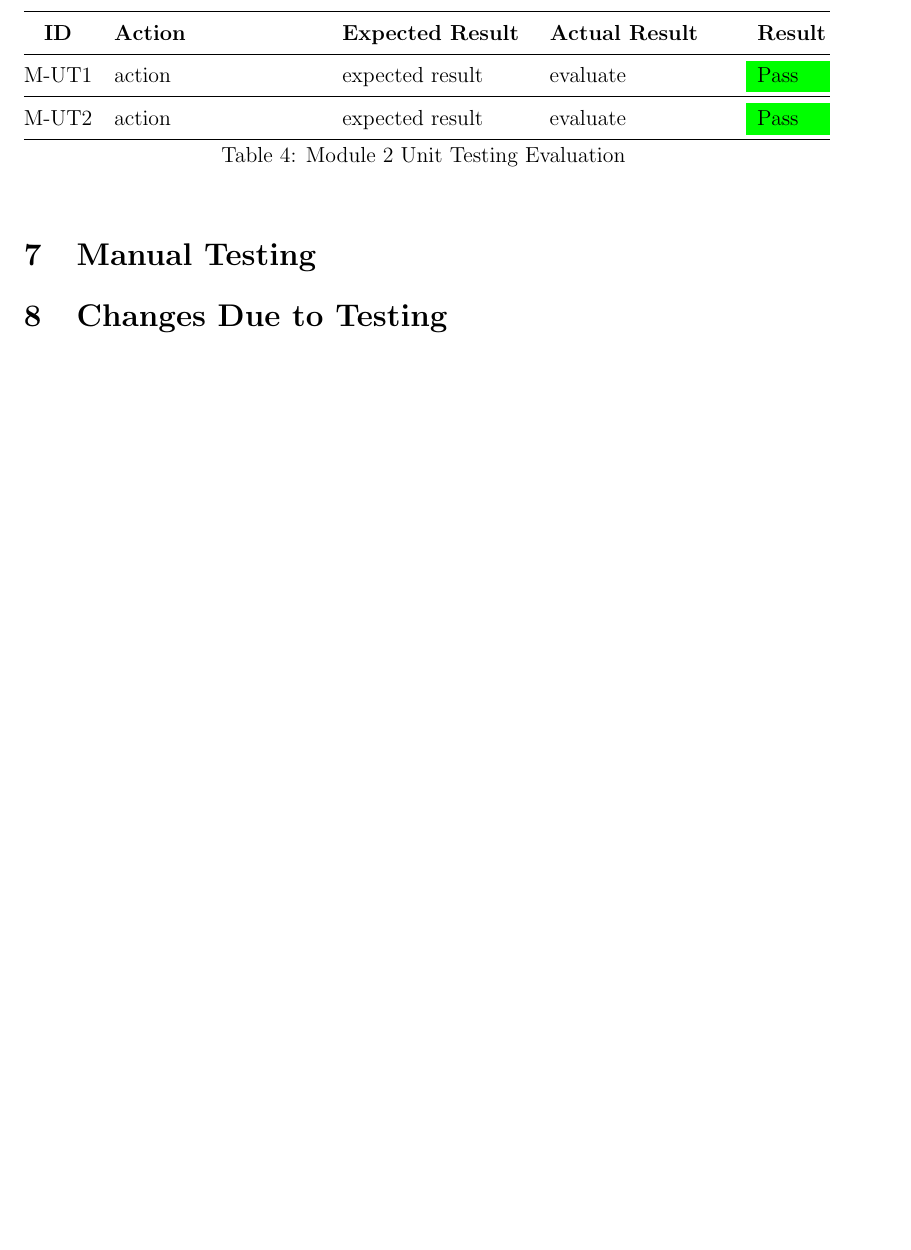
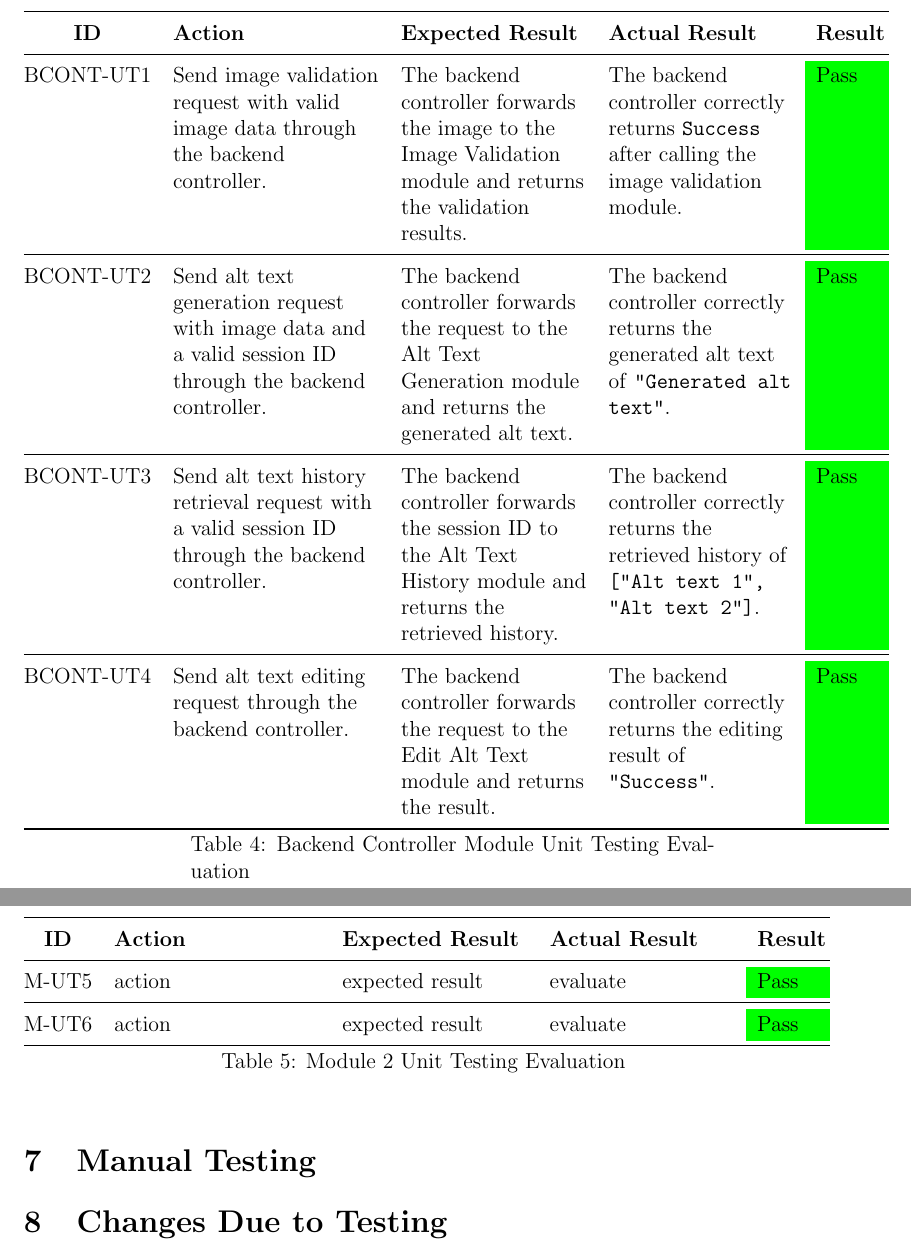
Before and after one commit to 4G06-CAPSTONE-2025/Reading4All, a LaTeX document (docs/VnVReport/VnVReport.tex): part of page 12 of 13 before the commit and two parts of pages 12 and 13 of 14 after it, the two joined at a grey line, cut so that both start at the same text, the shorter picture padded with empty space. Compiled offline with pdfLaTeX.

Commit message:
comments on code to label unit tests
adding unit test write up for backend controller

```diff
--- a/docs/VnVReport/VnVReport.tex
+++ b/docs/VnVReport/VnVReport.tex
@@ -324,10 +324,68 @@ The following are the evaluation of the unit tests per module.
   \cellcolor{green}Pass \\
 \end{longtable}
 
-\subsubsection{Module 2}
+\subsubsection{Backend Controller Module}
 
 \newcounter{moduletwotestcase}
 \newcommand{\mtwotestcount}{\stepcounter{moduletwotestcase}\themoduletwotestcase}
+
+\begin{longtable}{@{}c
+    >{\raggedright\arraybackslash}p{4.0cm}
+    >{\raggedright\arraybackslash}p{3.6cm}
+    >{\raggedright\arraybackslash}p{3.6cm}
+    >{\raggedright\arraybackslash}p{1.2cm}
+    >{\centering\arraybackslash}p{1.2cm}@{}}
+  \toprule
+  \textbf{ID} & \textbf{Action} &
+  \textbf{Expected Result} & \textbf{Actual Result} & \textbf{Result} \\
+  \midrule
+  \endfirsthead
+
+  \multicolumn{6}{l}{\textit{(Continued from previous page)}} \\
+  \toprule
+  \textbf{ID} &  \textbf{Action} &
+  \textbf{Expected Result} & \textbf{Actual Result} & \textbf{Result} \\
+  \midrule
+  \endhead
+
+  \multicolumn{6}{r}{\textit{Continued on next page}} \\
+  \endfoot
+
+  \bottomrule
+  \caption{Backend Controller Module Unit Testing Evaluation}
+  \label{table:module2-unit-eval}
+  \endlastfoot
+
+  BCONT-UT\mtwotestcount & Send image validation request with valid image data through the backend controller. &
+  The backend controller forwards the image to the Image Validation module and returns the validation results. &
+  The backend controller correctly returns \texttt{Success} after calling the image validation module. &
+  \cellcolor{green}Pass \\ \midrule
+
+
+  BCONT-UT\mtwotestcount & Send alt text generation request with image data and a valid session ID through the backend controller.&
+  The backend controller forwards the request to the Alt Text Generation module and returns the generated alt text.  &
+  The backend controller correctly returns the generated alt text of \texttt{"Generated alt text"}. &
+  \cellcolor{green}Pass \\ \midrule
+
+  BCONT-UT\mtwotestcount & Send alt text history retrieval request with a valid session ID through the backend controller. &
+  The backend controller forwards the session ID to the Alt Text History module and returns the retrieved history. &
+  The backend controller correctly returns the retrieved history of \texttt{["Alt text 1", "Alt text 2"]}. &
+  \cellcolor{green}Pass \\ \midrule
+
+
+  BCONT-UT\mtwotestcount & Send alt text editing request through the backend controller. &
+  The backend controller forwards the request to the Edit Alt Text module and returns the result. &
+  The backend controller correctly returns the editing result of \texttt{"Success"}. &
+  \cellcolor{green}Pass \\
+
+\end{longtable}
+
+
+
+\subsubsection{Module 3}
+
+\newcounter{modulethreetestcase}
+\newcommand{\mthreetestcount}{\stepcounter{modulethreetestcase}\themodulethreetestcase}
 
 \begin{longtable}{@{}c
     >{\raggedright\arraybackslash}p{4.0cm}
```
Also changed, not shown: 1 other file.
